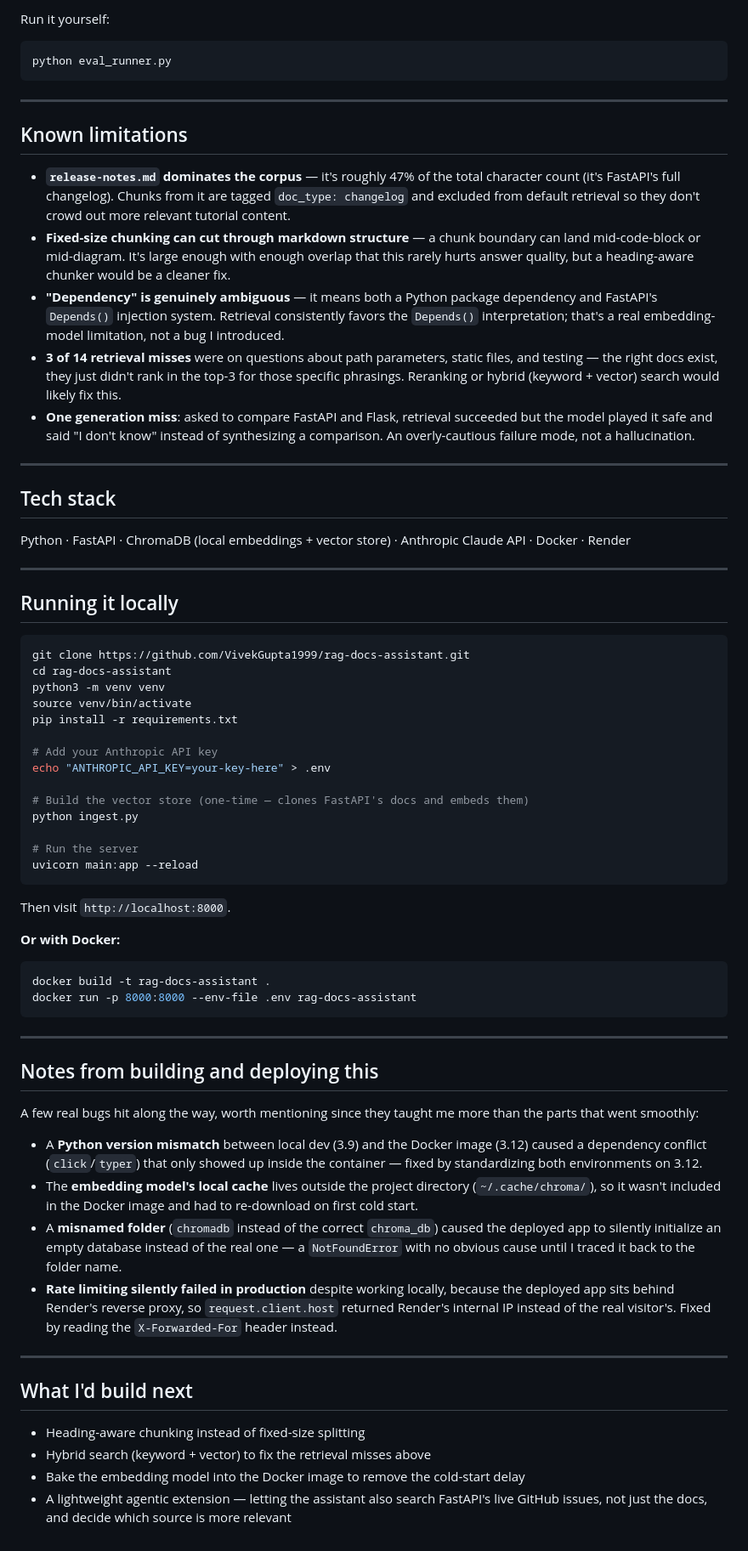
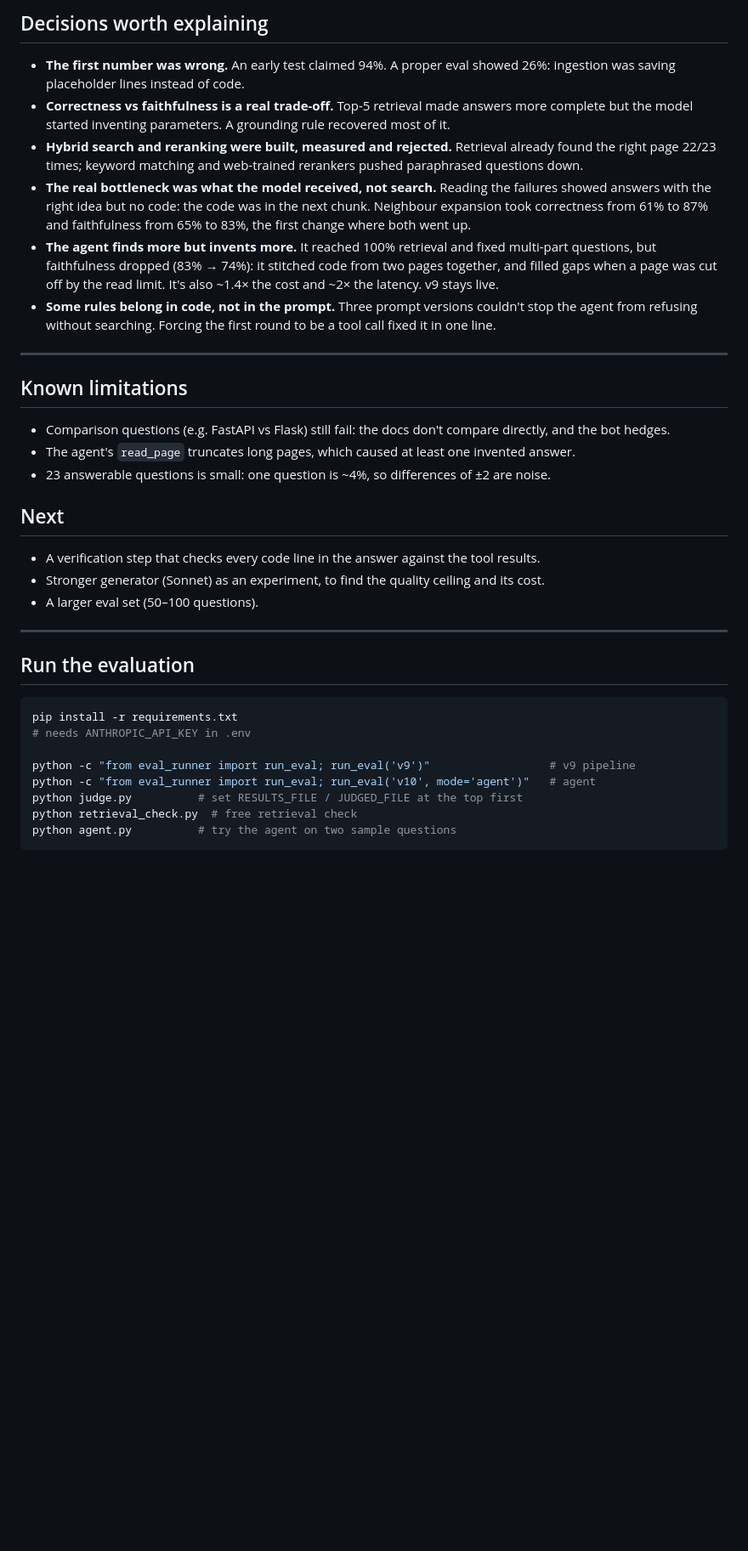
Before and after one commit to VivekGupta1999/rag-docs-assistant, a Markdown page: rag-docs-assistant/README.md, the part around one of its changes. Shown at 85% size. Rendered like a GitHub page; blank space fills up the shorter version.

````diff
--- a/rag-docs-assistant/README.md
+++ b/rag-docs-assistant/README.md
@@ -49,69 +71,38 @@ All 4 out-of-scope questions ("What is the capital of France?", "How do I set up
 
-Run it yourself:
-```bash
-python eval_runner.py
-```
+## Decisions worth explaining
+
+- **The first number was wrong.** An early test claimed 94%. A proper eval showed 26%: ingestion was saving placeholder lines instead of code.
+- **Correctness vs faithfulness is a real trade-off.** Top-5 retrieval made answers more complete but the model started inventing parameters. A grounding rule recovered most of it.
+- **Hybrid search and reranking were built, measured and rejected.** Retrieval already found the right page 22/23 times; keyword matching and web-trained rerankers pushed paraphrased questions down.
+- **The real bottleneck was what the model received, not search.** Reading the failures showed answers with the right idea but no code: the code was in the next chunk. Neighbour expansion took correctness from 61% to 87% and faithfulness from 65% to 83%, the first change where both went up.
+- **The agent finds more but invents more.** It reached 100% retrieval and fixed multi-part questions, but faithfulness dropped (83% → 74%): it stitched code from two pages together, and filled gaps when a page was cut off by the read limit. It's also ~1.4× the cost and ~2× the latency. v9 stays live.
+- **Some rules belong in code, not in the prompt.** Three prompt versions couldn't stop the agent from refusing without searching. Forcing the first round to be a tool call fixed it in one line.
 
 ---
 
 ## Known limitations
 
-- **`release-notes.md` dominates the corpus** — it's roughly 47% of the total character count (it's FastAPI's full changelog). Chunks from it are tagged `doc_type: changelog` and excluded from default retrieval so they don't crowd out more relevant tutorial content.
-- **Fixed-size chunking can cut through markdown structure** — a chunk boundary can land mid-code-block or mid-diagram. It's large enough with enough overlap that this rarely hurts answer quality, but a heading-aware chunker would be a cleaner fix.
-- **"Dependency" is genuinely ambiguous** — it means both a Python package dependency and FastAPI's `Depends()` injection system. Retrieval consistently favors the `Depends()` interpretation; that's a real embedding-model limitation, not a bug I introduced.
-- **3 of 14 retrieval misses** were on questions about path parameters, static files, and testing — the right docs exist, they just didn't rank in the top-3 for those specific phrasings. Reranking or hybrid (keyword + vector) search would likely fix this.
-- **One generation miss**: asked to compare FastAPI and Flask, retrieval succeeded but the model played it safe and said "I don't know" instead of synthesizing a comparison. An overly-cautious failure mode, not a hallucination.
+- Comparison questions (e.g. FastAPI vs Flask) still fail: the docs don't compare directly, and the bot hedges.
+- The agent's `read_page` truncates long pages, which caused at least one invented answer.
+- 23 answerable questions is small: one question is ~4%, so differences of ±2 are noise.
+
+## Next
+
+- A verification step that checks every code line in the answer against the tool results.
+- Stronger generator (Sonnet) as an experiment, to find the quality ceiling and its cost.
+- A larger eval set (50–100 questions).
 
 ---
 
-## Tech stack
-
-Python · FastAPI · ChromaDB (local embeddings + vector store) · Anthropic Claude API · Docker · Render
-
----
-
-## Running it locally
+## Run the evaluation
 
 ```bash
-git clone https://github.com/VivekGupta1999/rag-docs-assistant.git
-cd rag-docs-assistant
-python3 -m venv venv
-source venv/bin/activate
 pip install -r requirements.txt
+# needs ANTHROPIC_API_KEY in .env
 
-# Add your Anthropic API key
-echo "ANTHROPIC_API_KEY=your-key-here" > .env
-
-# Build the vector store (one-time — clones FastAPI's docs and embeds them)
-python ingest.py
-
-# Run the server
-uvicorn main:app --reload
+python -c "from eval_runner import run_eval; run_eval('v9')"                  # v9 pipeline
+python -c "from eval_runner import run_eval; run_eval('v10', mode='agent')"   # agent
+python judge.py          # set RESULTS_FILE / JUDGED_FILE at the top first
+python retrieval_check.py  # free retrieval check
+python agent.py          # try the agent on two sample questions
 ```
-Then visit `http://localhost:8000`.
-
-**Or with Docker:**
-```bash
-docker build -t rag-docs-assistant .
-docker run -p 8000:8000 --env-file .env rag-docs-assistant
-```
-
----
-
-## Notes from building and deploying this
-
-A few real bugs hit along the way, worth mentioning since they taught me more than the parts that went smoothly:
-
-- A **Python version mismatch** between local dev (3.9) and the Docker image (3.12) caused a dependency conflict (`click`/`typer`) that only showed up inside the container — fixed by standardizing both environments on 3.12.
-- The **embedding model's local cache** lives outside the project directory (`~/.cache/chroma/`), so it wasn't included in the Docker image and had to re-download on first cold start.
-- A **misnamed folder** (`chromadb` instead of the correct `chroma_db`) caused the deployed app to silently initialize an empty database instead of the real one — a `NotFoundError` with no obvious cause until I traced it back to the folder name.
-- **Rate limiting silently failed in production** despite working locally, because the deployed app sits behind Render's reverse proxy, so `request.client.host` returned Render's internal IP instead of the real visitor's. Fixed by reading the `X-Forwarded-For` header instead.
-
----
-
-## What I'd build next
-
-- Heading-aware chunking instead of fixed-size splitting
-- Hybrid search (keyword + vector) to fix the retrieval misses above
-- Bake the embedding model into the Docker image to remove the cold-start delay
-- A lightweight agentic extension — letting the assistant also search FastAPI's live GitHub issues, not just the docs, and decide which source is more relevant
````
Also changed, not shown: other parts of rag-docs-assistant/README.md (+51 -29 lines).
